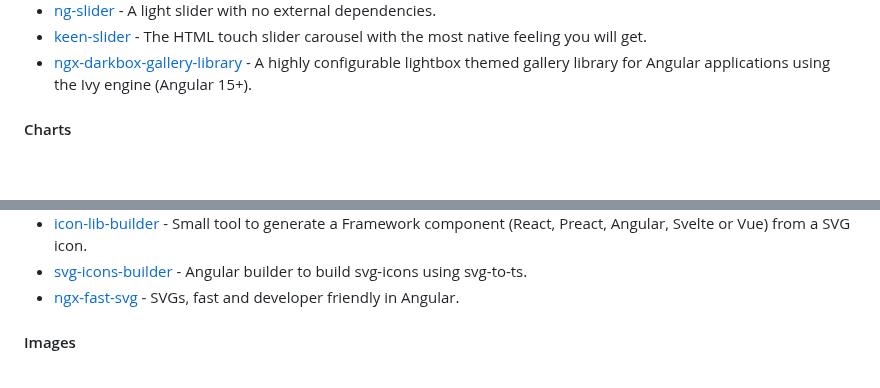
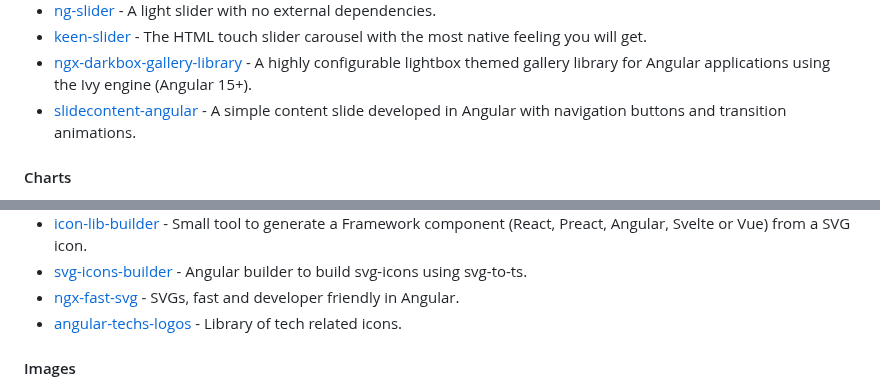
Before and after one commit to francomattar/awesome-git-angular, a Markdown page: README.md, 2 parts joined by grey strips. GitHub-like rendering; blank space fills up the shorter version.

Commit message:
docs: add criar-art repos (#754)

```diff
--- a/README.md
+++ b/README.md
@@ -811,6 +811,7 @@ become an Angular expert.
 * [ng-slider](https://github.com/Jaspero/ng-slider) - A light slider with no external dependencies.
 * [keen-slider](https://github.com/rcbyr/keen-slider) - The HTML touch slider carousel with the most native feeling you will get.
 * [ngx-darkbox-gallery-library](https://github.com/failed-successfully/ngx-darkbox-gallery-library) - A highly configurable lightbox themed gallery library for Angular applications using the Ivy engine (Angular 15+).
+* [slidecontent-angular](https://github.com/criar-art/slidecontent-angular) - A simple content slide developed in Angular with navigation buttons and transition animations.
 
 #### Charts
 
@@ -984,6 +985,7 @@ Angular 7+ Validator, a library handle validation messages easy and automatic.
 * [icon-lib-builder](https://github.com/dimaslz/icon-lib-builder) - Small tool to generate a Framework component (React, Preact, Angular, Svelte or Vue) from a SVG icon.
 * [svg-icons-builder](https://github.com/angular-extensions/svg-icons-builder) - Angular builder to build svg-icons using svg-to-ts.
 * [ngx-fast-svg](https://github.com/push-based/ngx-fast-svg) - SVGs, fast and developer friendly in Angular.
+* [angular-techs-logos](https://github.com/criar-art/angular-techs-logos) - Library of tech related icons.
 
 #### Images
 
```
